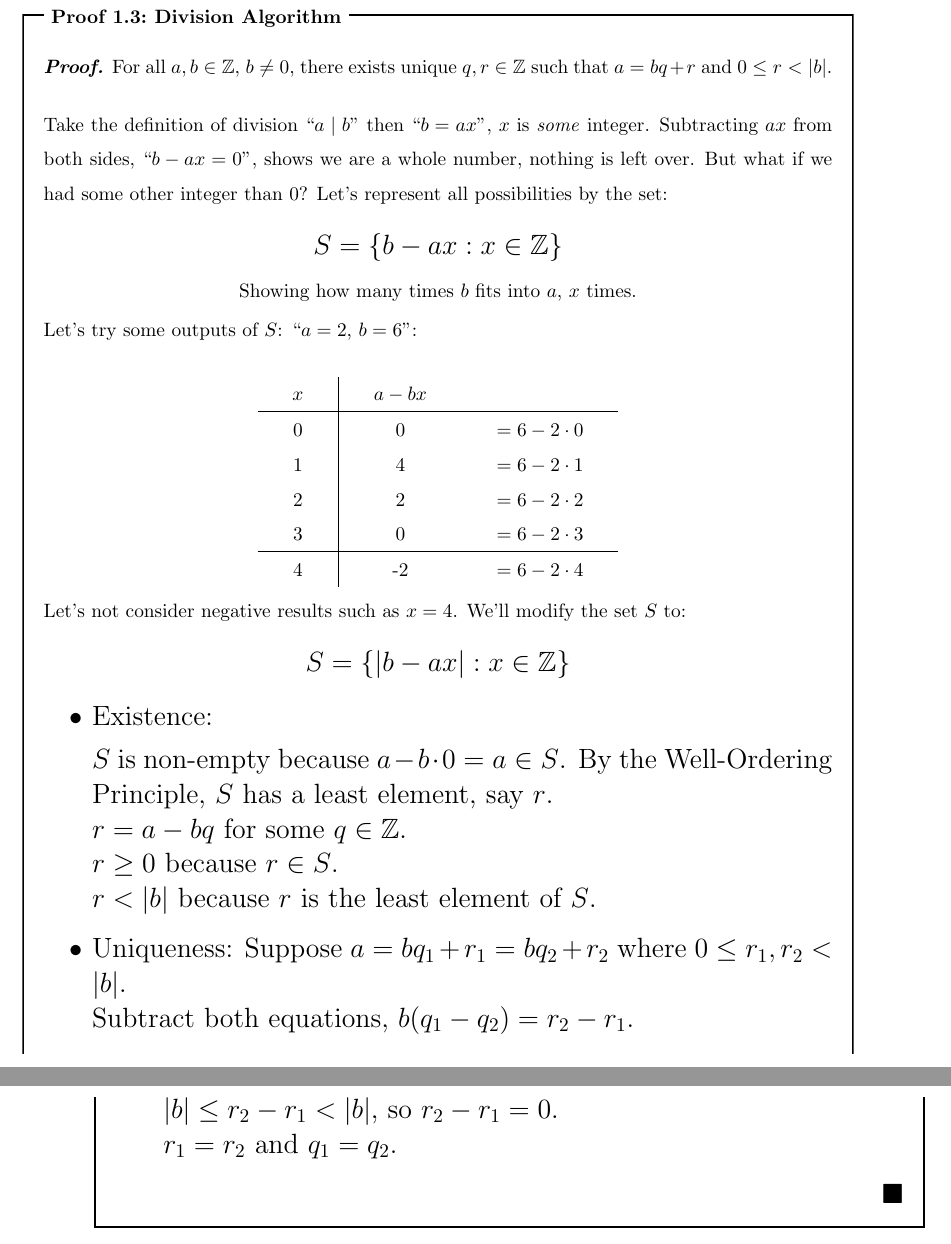
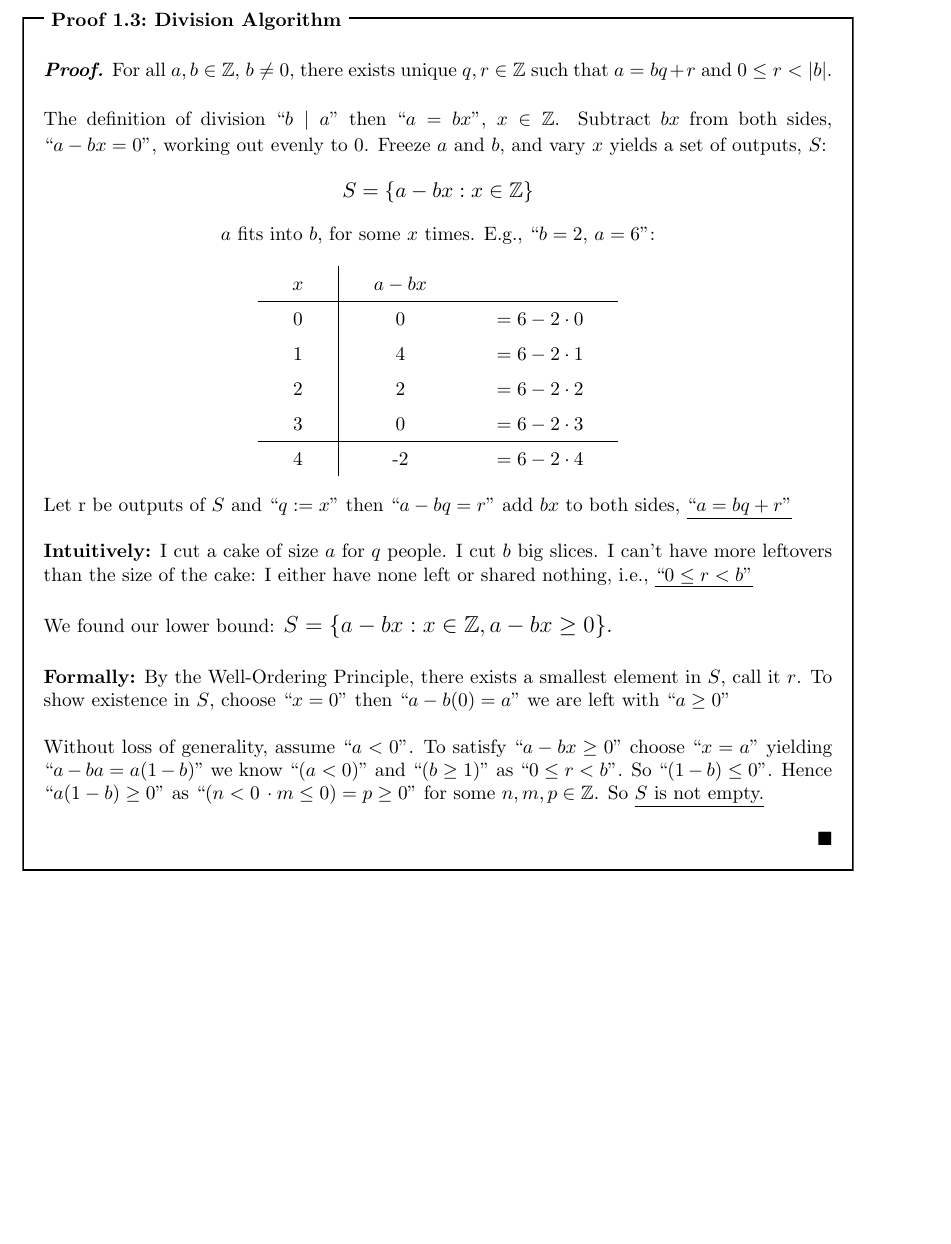
Before and after one commit to Concise-Works/int-numerus, a LaTeX book (main.tex, which reads Sections/Basics/divis.tex): two parts of pages 9 and 10 of 10 before the commit and part of page 9 of 9 after it, the two joined at a grey line, cut so that both start at the same text, the shorter picture padded with empty space. Compiled offline with pdfLaTeX.

Commit message:
proving not empty

```diff
--- a/Sections/Basics/divis.tex
+++ b/Sections/Basics/divis.tex
@@ -201,17 +201,13 @@ To dissect, for all $a,b,q,r\in\mathbb{Z}$, $b\neq0$, $q$ and $r$ exist uniquely
     \textit{\textbf{Proof.}} For all $a,b\in\mathbb{Z}$, $b\neq0$, there exists unique $q,r\in\mathbb{Z}$ such that $a=bq+r$ and $0\leq r<|b|$.\\
 
     \noindent
-    Take the definition of division ``$a\mid b$'' then ``$b=ax$'', $x$ is
-    \textit{some} integer. Subtracting $ax$ from both sides, ``$b-ax=0$'', shows we are a whole number, nothing is left over.
-    But what if we had some other integer than 0? Let's represent all possibilities by the set:
-    \LARGE{$$S=\{b-ax:x\in\mathbb{Z}\}$$}
+    The definition of division ``$b\mid a$'' then ``$a=bx$'', $x\in\mathbb{Z}$. Subtract $bx$ from both sides, ``$a-bx=0$'', working out evenly to 0.
+    Freeze $a$ and $b$, and vary $x$ yields a set of outputs, $S$:
+    \large{$$S=\{a-bx:x\in\mathbb{Z}\}$$}
     \normalsize
     \begin{center}
-        Showing how many times $b$ fits into $a$, $x$ times.
+        $a$ fits into $b$, for some $x$ times. E.g., ``$b=2$, $a=6$'':
     \end{center}
-
-    \noindent
-    Let's try some outputs of $S$: ``$a=2$, $b=6$'':\\
     \begin{center}
         \begin{tabular}{c|cc}
             $x$ & $a-bx$                \\
@@ -224,18 +220,29 @@ To dissect, for all $a,b,q,r\in\mathbb{Z}$, $b\neq0$, $q$ and $r$ exist uniquely
             4   & -2     & $=6-2\cdot4$ \\
         \end{tabular}
     \end{center}
-    Let's not consider negative results such as $x=4$. We'll modify the set $S$ to:
-    \LARGE{$$S=\{|b-ax|:x\in\mathbb{Z}\}$$}
-    \begin{itemize}
-        \item Existence:
 
-              $S$ is non-empty because $a-b\cdot0=a\in S$. By the Well-Ordering Principle, $S$ has a least element, say $r$.\\
-              $r=a-bq$ for some $q\in\mathbb{Z}$.\\
-              $r\geq0$ because $r\in S$.\\
-              $r<|b|$ because $r$ is the least element of $S$.
-        \item Uniqueness: Suppose $a=bq_1+r_1=bq_2+r_2$ where $0\leq r_1,r_2<|b|$.\\
-              Subtract both equations, $b(q_1-q_2)=r_2-r_1$.\\
-              $|b|\leq r_2-r_1<|b|$, so $r_2-r_1=0$.\\
-              $r_1=r_2$ and $q_1=q_2$.
-    \end{itemize}
+    \noindent
+    Let r be outputs of $S$ and ``$q:=x$'' then ``$a-bq=r$'' add $bx$ to both sides, \underline{``$a=bq+r$''}\\
+
+    \noindent
+    \textbf{Intuitively:} I cut a cake of size $a$ for $q$ people. I cut $b$ big slices. I can't have
+    more leftovers than the size of the cake: I either have none left or shared nothing, i.e., \underline{``$0\leq r<b$''}\\
+
+    \noindent
+    We found our lower bound: \Large{$S=\{a-bx:x\in\mathbb{Z}, a-bx\geq0\}$.}\\
+
+    \normalsize
+    \noindent
+    \textbf{Formally:} By the Well-Ordering Principle, there exists a smallest element in $S$, call it $r$.
+    To show existence in $S$, choose ``$x=0$'' then ``$a-b(0)=a$'' we are left with ``$a\geq 0$''\\
+
+    \noindent
+    Without loss of generality, assume ``$a<0$''. To satisfy ``$a-bx\geq0$'' choose ``$x=a$'' yielding
+    ``$a-ba=a(1-b)$'' we know ``($a<0)$'' and ``($b\geq1$)'' as ``$0\leq r <b$''. So ``$(1-b)\leq0$''. Hence
+    ``$a(1-b)\geq0$'' as ``$(n<0\,\cdot m\leq0)=p\geq0$'' for some $n,m,p\in\mathbb{Z}$. So \underline{$S$ is not empty.}\\
+
+    \noindent
+
+
+
 \end{Proof}
```
Also changed, not shown: main.pdf, Sections/Basics/divis.tex (2 more changed lines), 2 other files.
